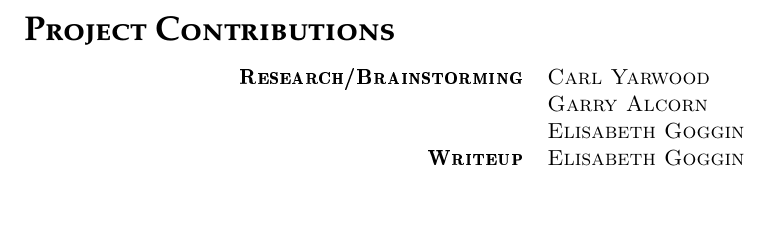
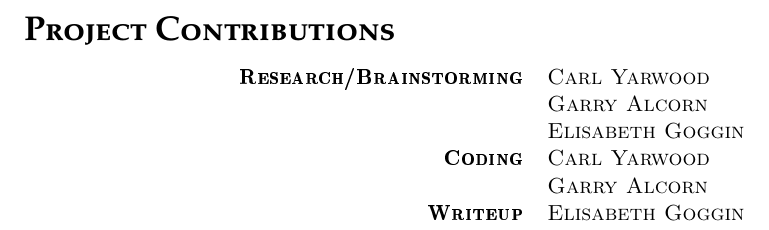
Before and after one commit to CarlYarwood/BaldMan, a LaTeX document (Phase2.tex): part of page 2 of 2, cut so that both start at the same text. Compiled offline with pdfLaTeX.

Commit message:
updated - now with substance

```diff
--- a/Phase2.tex
+++ b/Phase2.tex
@@ -73,6 +73,8 @@
 			\bfseries Research/Brainstorming & Carl Yarwood\\
 			& Garry Alcorn\\
 			& Elisabeth Goggin\\
+			\bfseries Coding & Carl Yarwood\\
+			& Garry Alcorn\\
 			\bfseries Writeup & Elisabeth Goggin\\
 		\end{tabular}
 		}
```
Also changed, not shown: Phase2.pdf.
